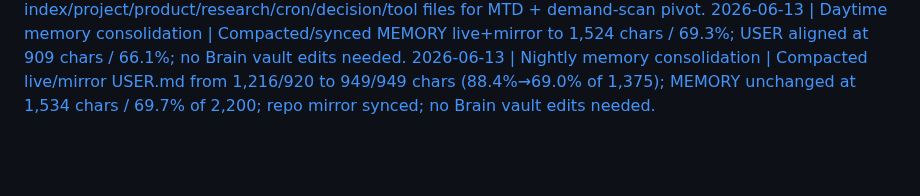
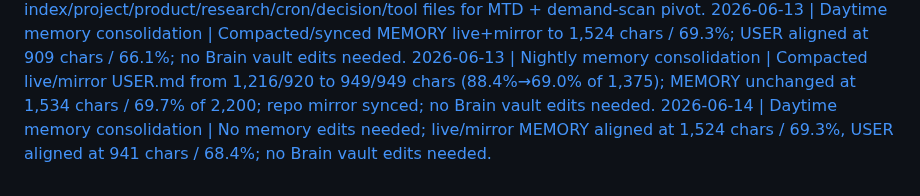
Before and after one commit to KythornAi/Theo, a Markdown page: THEO_RUNLOG.md, the part around the change. Rendered like a GitHub page; blank space fills up the shorter version.

Commit message:
chore: daytime memory consolidation 2026-06-14

```diff
--- a/THEO_RUNLOG.md
+++ b/THEO_RUNLOG.md
@@ -118,3 +118,4 @@
 2026-06-12 | Nightly memory consolidation | Live/mirror MEMORY aligned at 1,389 chars / 63.1% of 2,200 target; USER aligned at 909 chars / 66.1% of 1,375 target; updated Brain index/project/product/research/cron/decision/tool files for MTD + demand-scan pivot.
 2026-06-13 | Daytime memory consolidation | Compacted/synced MEMORY live+mirror to 1,524 chars / 69.3%; USER aligned at 909 chars / 66.1%; no Brain vault edits needed.
 2026-06-13 | Nightly memory consolidation | Compacted live/mirror USER.md from 1,216/920 to 949/949 chars (88.4%→69.0% of 1,375); MEMORY unchanged at 1,534 chars / 69.7% of 2,200; repo mirror synced; no Brain vault edits needed.
+2026-06-14 | Daytime memory consolidation | No memory edits needed; live/mirror MEMORY aligned at 1,524 chars / 69.3%, USER aligned at 941 chars / 68.4%; no Brain vault edits needed.
```
